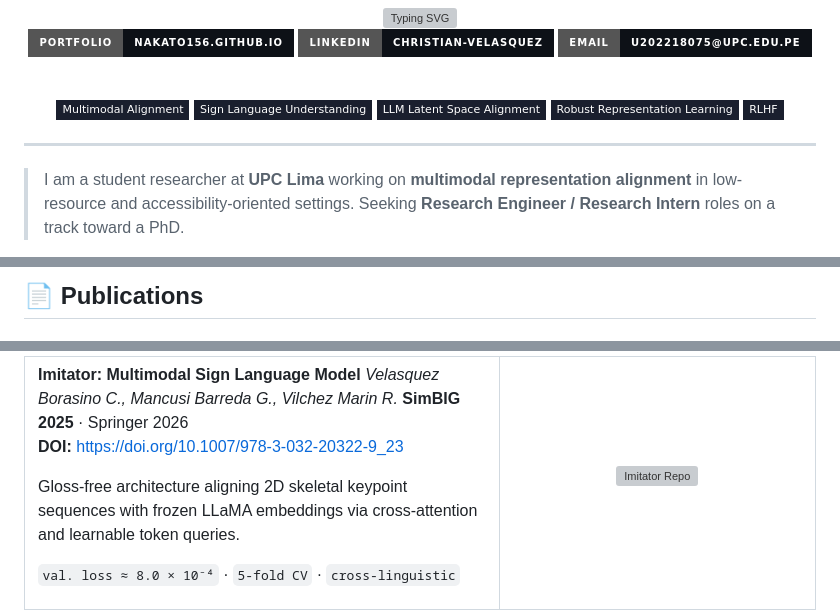
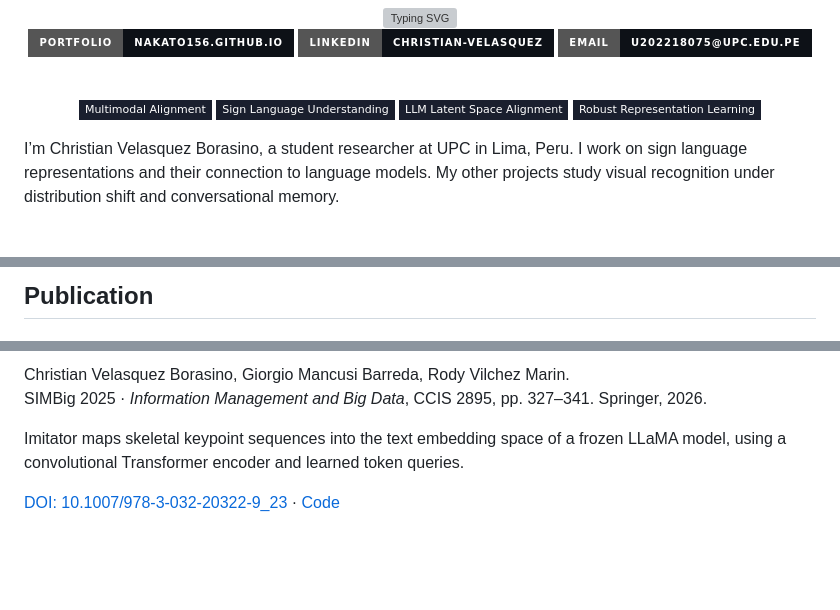
Before and after one commit to nakato156/nakato156, a Markdown page: README.md, 3 parts joined by grey strips. Drawn GitHub-style; badges without logos; blank space fills up the shorter version; grey boxes are pictures that could not be loaded.

Commit message:
docs: refresh profile publications and selected projects

```diff
--- a/README.md
+++ b/README.md
@@ -14,11 +14,9 @@
 ![](https://img.shields.io/badge/-Sign%20Language%20Understanding-1a1f2e?style=flat-square)
 ![](https://img.shields.io/badge/-LLM%20Latent%20Space%20Alignment-1a1f2e?style=flat-square)
 ![](https://img.shields.io/badge/-Robust%20Representation%20Learning-1a1f2e?style=flat-square)
-![](https://img.shields.io/badge/-RLHF-1a1f2e?style=flat-square)
 
 </div>
 
----
 
-> I am a student researcher at **UPC Lima** working on **multimodal representation alignment** in low-resource and accessibility-oriented settings. Seeking **Research Engineer / Research Intern** roles on a track toward a PhD.
+I’m Christian Velasquez Borasino, a student researcher at UPC in Lima, Peru. I work on sign language representations and their connection to language models. My other projects study visual recognition under distribution shift and conversational memory.
 
@@ -26,3 +24,3 @@
 
-## 📄 Publications
+## Publication
 
@@ -32,10 +28,8 @@
 
-**Imitator: Multimodal Sign Language Model**
-*Velasquez Borasino C., Mancusi Barreda G., Vilchez Marin R.*
-**SimBIG 2025** · Springer 2026
-**DOI:** https://doi.org/10.1007/978-3-032-20322-9_23
+Christian Velasquez Borasino, Giorgio Mancusi Barreda, Rody Vilchez Marin.
+SIMBig 2025 · *Information Management and Big Data*, CCIS 2895, pp. 327–341. Springer, 2026.
 
-Gloss-free architecture aligning 2D skeletal keypoint sequences with frozen LLaMA embeddings via cross-attention and learnable token queries.
+Imitator maps skeletal keypoint sequences into the text embedding space of a frozen LLaMA model, using a convolutional Transformer encoder and learned token queries.
 
-`val. loss ≈ 8.0 × 10⁻⁴` · `5-fold CV` · `cross-linguistic`
+[DOI: 10.1007/978-3-032-20322-9_23](https://doi.org/10.1007/978-3-032-20322-9_23) · [Code](https://github.com/Percep3/Imitator-waimlap)
 
```
Also changed, not shown: other parts of README.md (+15 -119 lines).
